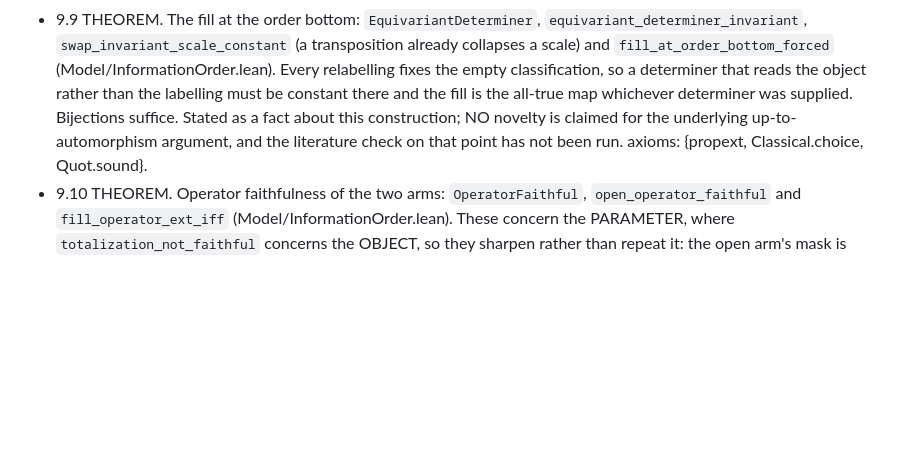
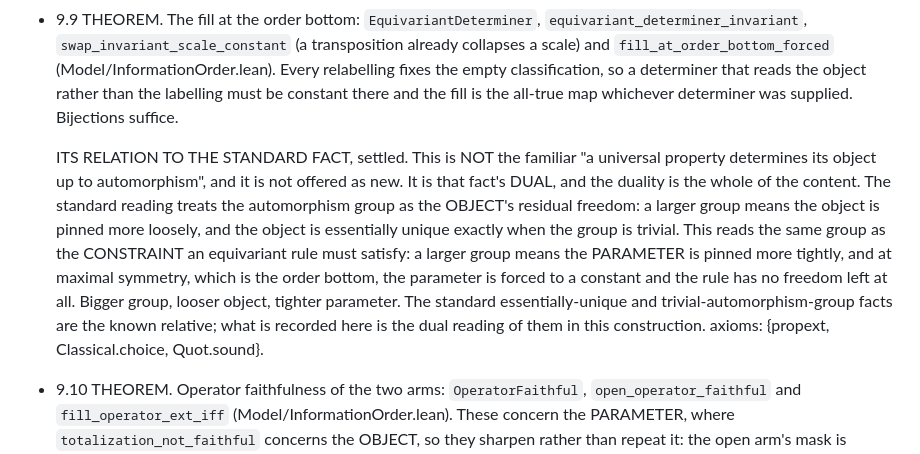
Before and after one commit to saifelokour/chiralogy-lean, a Markdown page: CONFORMANCE.md, the part around the change. Drawn GitHub-style; blank space fills up the shorter version.

Commit message:
Spec: settle the framing of 9.9 as the dual of the up-to-automorphism fact
The entry was written conservatively while the literature check was open. The check is settled,
and the result is not the standard "a universal property determines its object up to
automorphism" but that fact's dual. The standard reading treats the automorphism group as the
object's residual freedom, so a larger group means a looser object and triviality means
essential uniqueness. The fill-at-the-order-bottom result reads the same group as the
constraint an equivariant rule must satisfy, so a larger group means a tighter parameter, and
at maximal symmetry the parameter is forced to a constant. Bigger group, looser object, tighter
parameter. The standard facts are cited as the known relative; nothing is claimed as novel and
the result is not presented as the standard fact.

```diff
--- a/CONFORMANCE.md
+++ b/CONFORMANCE.md
@@ -145,8 +145,17 @@ they sit above the moves.
   `swap_invariant_scale_constant` (a transposition already collapses a scale) and `fill_at_order_bottom_forced`
   (Model/InformationOrder.lean). Every relabelling fixes the empty classification, so a determiner that reads
   the object rather than the labelling must be constant there and the fill is the all-true map whichever
-  determiner was supplied. Bijections suffice. Stated as a fact about this construction; NO novelty is claimed
-  for the underlying up-to-automorphism argument, and the literature check on that point has not been run.
+  determiner was supplied. Bijections suffice.
+
+  ITS RELATION TO THE STANDARD FACT, settled. This is NOT the familiar "a universal property determines its
+  object up to automorphism", and it is not offered as new. It is that fact's DUAL, and the duality is the whole
+  of the content. The standard reading treats the automorphism group as the OBJECT's residual freedom: a larger
+  group means the object is pinned more loosely, and the object is essentially unique exactly when the group is
+  trivial. This reads the same group as the CONSTRAINT an equivariant rule must satisfy: a larger group means
+  the PARAMETER is pinned more tightly, and at maximal symmetry, which is the order bottom, the parameter is
+  forced to a constant and the rule has no freedom left at all. Bigger group, looser object, tighter parameter.
+  The standard essentially-unique and trivial-automorphism-group facts are the known relative; what is recorded
+  here is the dual reading of them in this construction.
   axioms: {propext, Classical.choice, Quot.sound}.
 - 9.10 THEOREM. Operator faithfulness of the two arms: `OperatorFaithful`, `open_operator_faithful` and
   `fill_operator_ext_iff` (Model/InformationOrder.lean). These concern the PARAMETER, where
```
